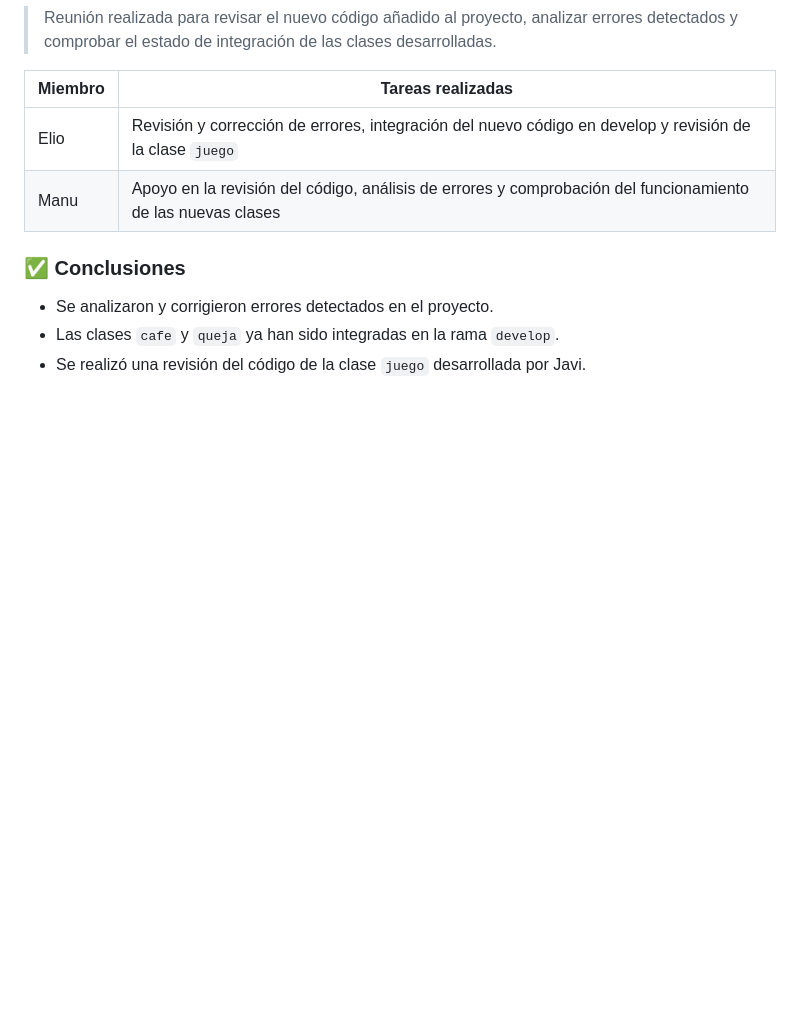
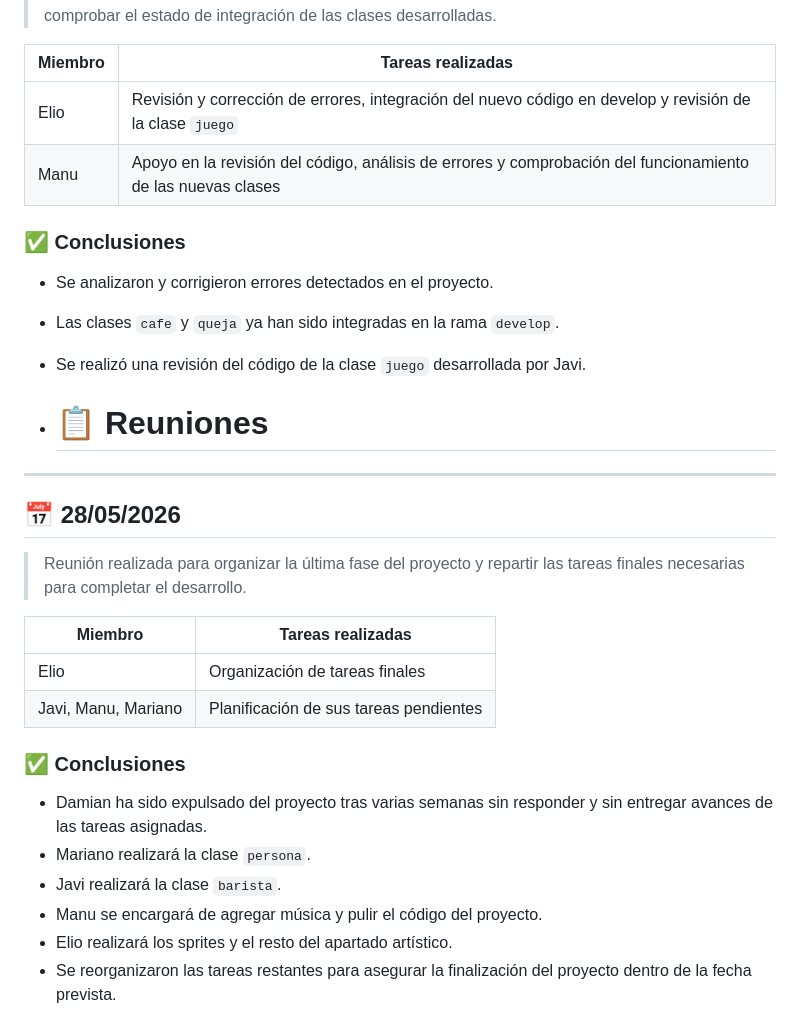
Before and after one commit to ElioPostigo/attack-on-coffee, a Markdown page: documentacion/reuniones.md, the part around the change. Rendered like a GitHub page; blank space fills up the shorter version.

Commit message:
reunion 28/05/2026

```diff
--- a/documentacion/reuniones.md
+++ b/documentacion/reuniones.md
@@ -104,3 +104,25 @@
 - Se analizaron y corrigieron errores detectados en el proyecto.
 - Las clases `cafe` y `queja` ya han sido integradas en la rama `develop`.
 - Se realizó una revisión del código de la clase `juego` desarrollada por Javi.
+
+- # 📋 Reuniones
+
+---
+
+## 📅 28/05/2026
+
+> Reunión realizada para organizar la última fase del proyecto y repartir las tareas finales necesarias para completar el desarrollo.
+
+| Miembro | Tareas realizadas |
+|---|---|
+| Elio | Organización de tareas finales|
+| Javi, Manu, Mariano | Planificación de sus tareas pendientes |
+
+### ✅ Conclusiones
+
+- Damian ha sido expulsado del proyecto tras varias semanas sin responder y sin entregar avances de las tareas asignadas.
+- Mariano realizará la clase `persona`.
+- Javi realizará la clase `barista`.
+- Manu se encargará de agregar música y pulir el código del proyecto.
+- Elio realizará los sprites y el resto del apartado artístico.
+- Se reorganizaron las tareas restantes para asegurar la finalización del proyecto dentro de la fecha prevista.
```
